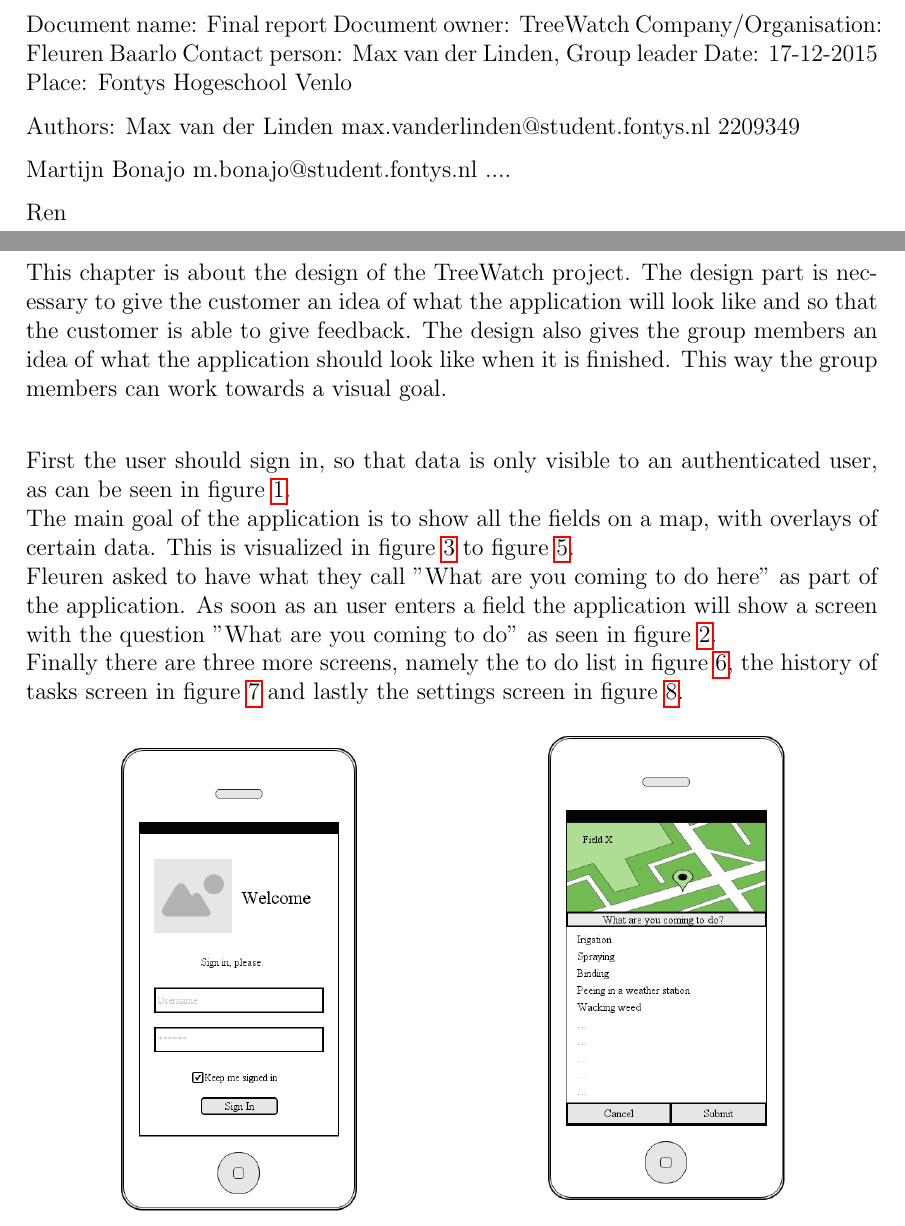
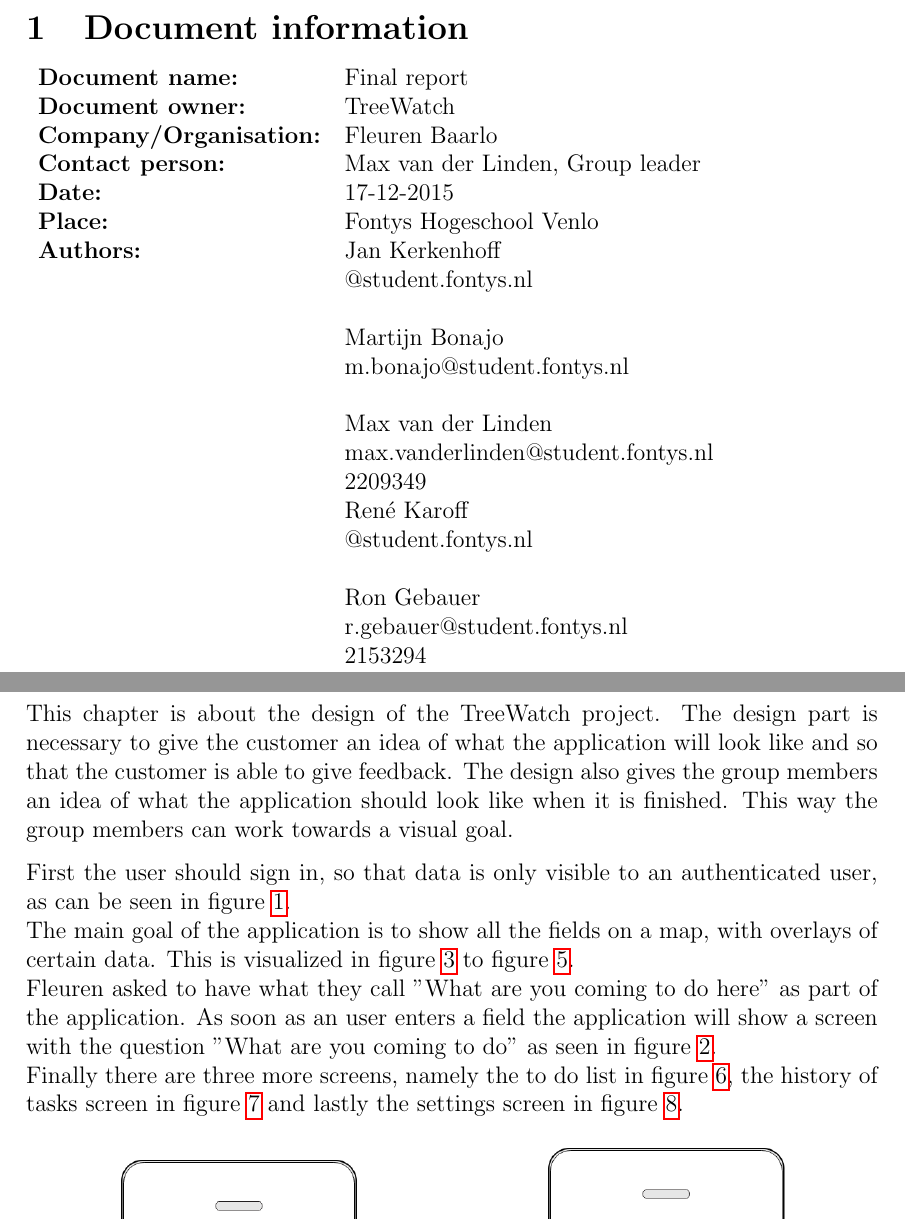
Before and after one commit to TreeWatch/treewatch, a LaTeX document (finalreport/finalreport.tex, which reads finalreport/pages/design.tex, finalreport/pages/documentinformation.tex): two parts of pages 3 and 10 of 13, joined at a grey line, cut at the place of the change. Compiled offline with pdfLaTeX.

Commit message:
update bib file and fix documentinfo file

```diff
--- a/finalreport/pages/design.tex
+++ b/finalreport/pages/design.tex
@@ -1,13 +1,12 @@
 \section{Design}
-
-This chapter is about the design of the TreeWatch project. The design part is necessary to give the customer an idea of what the application will look like and so that the customer is able to give feedback. The design also gives the group members an idea of what the application should look like when it is finished. This way the group members can work towards a visual goal. \\
+This chapter is about the design of the TreeWatch project. The design part is necessary to give the customer an idea of what the application will look like and so that the customer is able to give feedback. The design also gives the group members an idea of what the application should look like when it is finished. This way the group members can work towards a visual goal.
 
 First the user should sign in, so that data is only visible to an authenticated user, as can be seen in figure \ref{signInScreen}. \\
 The main goal of the application is to show all the fields on a map, with overlays of certain data. This is visualized in figure \ref{mapScreen} to figure \ref{overlayScreen}. \\
 Fleuren asked to have what they call "What are you coming to do here" as part of the application. As soon as an user enters a field the application will show a screen with the question "What are you coming to do" as seen in figure \ref{comingToDoScreen}. \\
 Finally there are three more screens, namely the to do list in figure \ref{toDoScreen}, the history of tasks screen in figure \ref{historyScreen} and lastly the settings screen in figure \ref{settingsScreen}.
 
-\begin{figure}[h]
+\begin{figure}[ht]
 	\minipage{0.5\textwidth}
 	\centering
 	\includegraphics[width=\linewidth, height=0.4\textheight, keepaspectratio=true]{SignInScreen.png}
--- a/finalreport/pages/documentinformation.tex
+++ b/finalreport/pages/documentinformation.tex
@@ -1,17 +1,15 @@
 \section{Document information}
-Document name: 				Final report
-Document owner:				TreeWatch
-Company/Organisation:	Fleuren Baarlo
-Contact person:					Max van der Linden, Group leader
-Date:									17-12-2015
-Place:									Fontys Hogeschool Venlo
-
-Authors:							Max van der Linden
-										max.vanderlinden@student.fontys.nl
-										2209349
-
-										Martijn Bonajo
-										m.bonajo@student.fontys.nl
-										....
-
-										Ren
+\begin{tabular}{ll}
+	\textbf{Document name:} & Final report \\
+	\textbf{Document owner:} & TreeWatch \\
+	\textbf{Company/Organisation:} & Fleuren Baarlo \\
+	\textbf{Contact person:} & Max van der Linden, Group leader \\
+	\textbf{Date:} & \date{17-12-2015} \\
+	\textbf{Place:} & Fontys Hogeschool Venlo \\
+	\textbf{Authors:} & \parbox[t]{5cm}{
+	Jan Kerkenhoff\\@student.fontys.nl\\ \newline
+	Martijn Bonajo\\m.bonajo@student.fontys.nl\\ \newline
+	Max van der Linden\\max.vanderlinden@student.fontys.nl\\2209349 \newline
+	René Karoff\\@student.fontys.nl\\ \newline
+	Ron Gebauer\\r.gebauer@student.fontys.nl\\2153294}
+\end{tabular}
```
Also changed, not shown: finalreport/biblist.bib (+10 -2 lines), finalreport/pages/design.tex (4 more changed lines), 1 other file.
